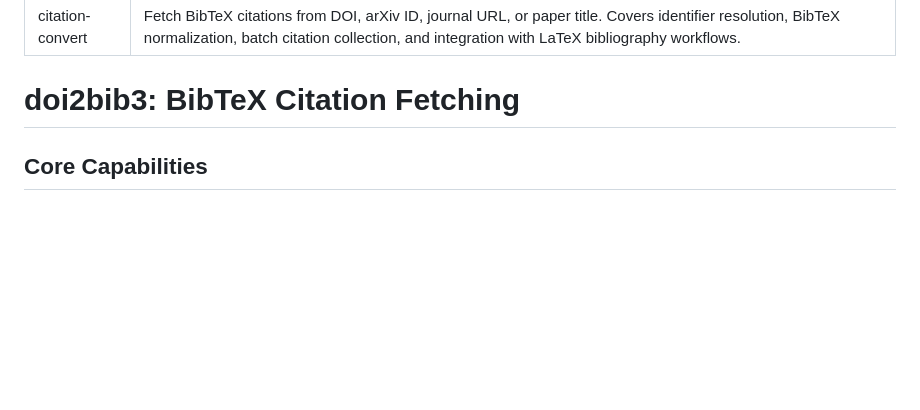
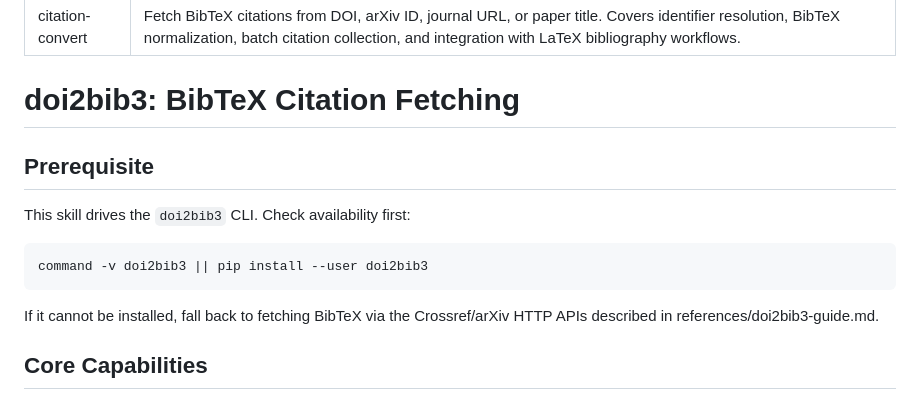
Before and after one commit to drunkcoding/AgentSkillsArxiv, a Markdown page: skills/citation-convert/SKILL.md, the part around the change. Rendered like a GitHub page; blank space fills up the shorter version.

Commit message:
docs(skills): add doi2bib3 availability check to citation-convert
Ultraworked with [Sisyphus](https://github.com/code-yeongyu/oh-my-openagent)

Co-authored-by: Sisyphus <clio-agent@sisyphuslabs.ai>

```diff
--- a/skills/citation-convert/SKILL.md
+++ b/skills/citation-convert/SKILL.md
@@ -4,6 +4,14 @@ description: "Fetch BibTeX citations from DOI, arXiv ID, journal URL, or paper t
 ---
 
 # doi2bib3: BibTeX Citation Fetching
+
+## Prerequisite
+
+This skill drives the `doi2bib3` CLI. Check availability first:
+
+    command -v doi2bib3 || pip install --user doi2bib3
+
+If it cannot be installed, fall back to fetching BibTeX via the Crossref/arXiv HTTP APIs described in references/doi2bib3-guide.md.
 
 ## Core Capabilities
 
```
